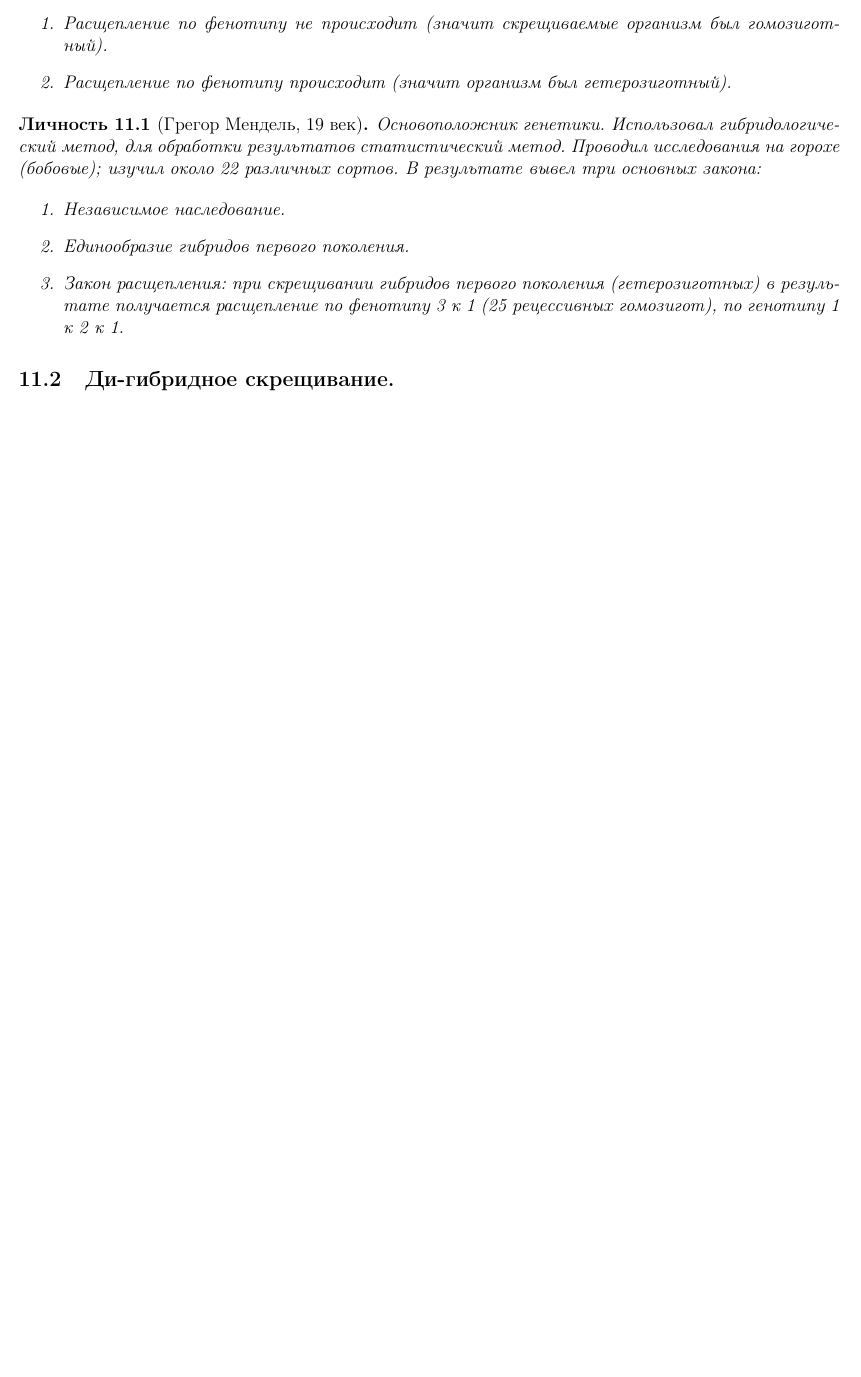
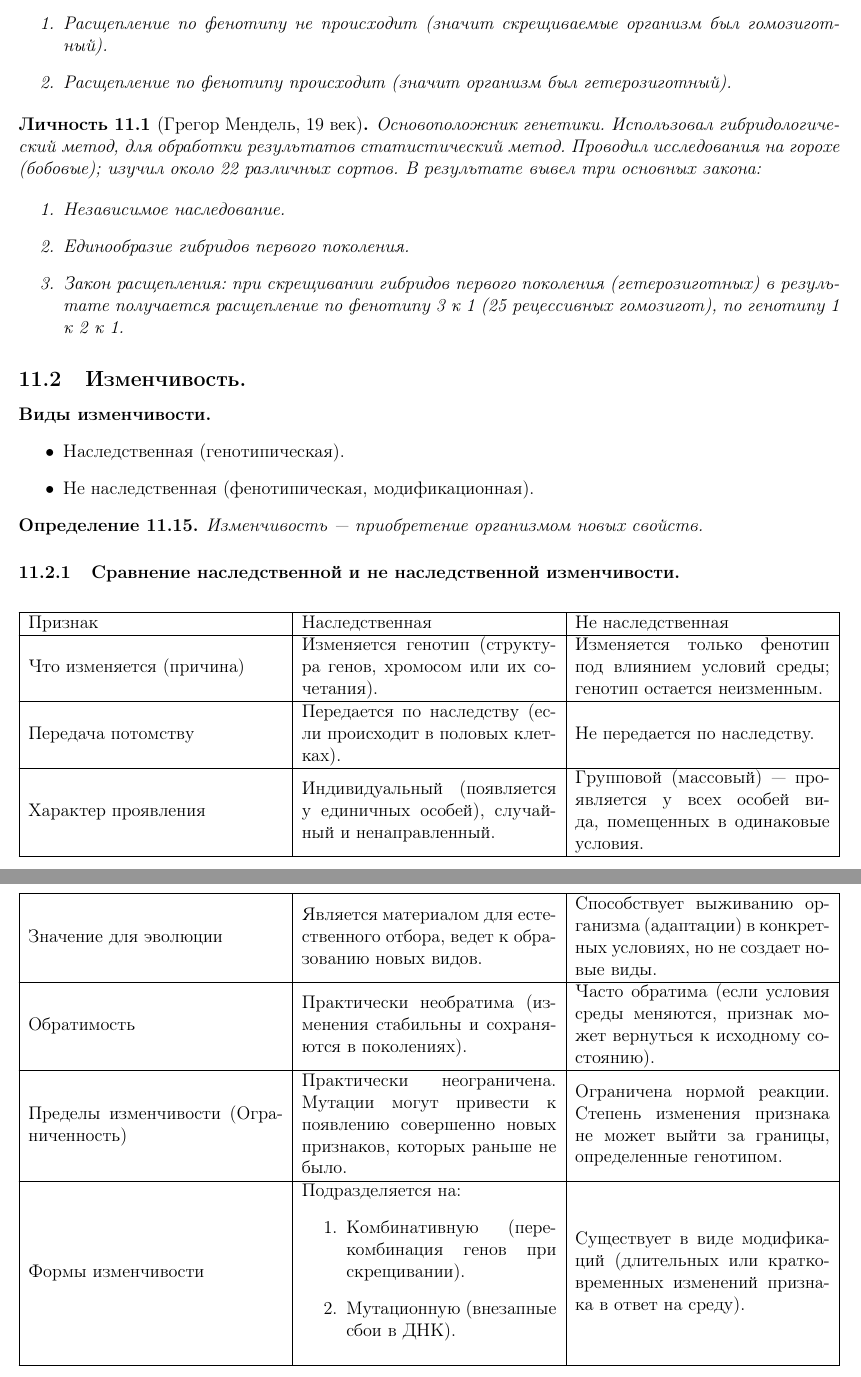
Before and after one commit to IlDen01/Notes, a LaTeX document (Биология/Конспект-Биология.tex): part of page 25 of 25 before the commit and two parts of pages 25 and 26 of 26 after it, the two joined at a grey line, cut so that both start at the same text, the shorter picture padded with empty space. The pictures show the PDF file Биология/Output/Конспект-Биология.pdf that the author committed with the source.

Commit message:
Supplemented notes

```diff
--- a/Биология/Конспект-Биология.tex
+++ b/Биология/Конспект-Биология.tex
@@ -737,5 +737,40 @@
 		\end{enumerate}
 	\end{person}
 
-	\subsection{Ди-гибридное скрещивание.}
+	\subsection{Изменчивость.}
+
+	\paragraph{Виды изменчивости.}
+
+	\begin{itemize}
+		\item Наследственная (генотипическая).
+		\item Не наследственная (фенотипическая, модификационная).
+	\end{itemize}
+
+	\begin{definition}
+		Изменчивость~--- приобретение организмом новых свойств.
+	\end{definition}
+
+	\subsubsection{Сравнение наследственной и не наследственной изменчивости.}
+	\begin{xltabular}{\textwidth}{|X|X|X|}
+		\hline
+		Признак & Наследственная & Не наследственная\\
+		\hline
+		Что изменяется (причина) & Изменяется генотип (структура генов, хромосом или их сочетания). & Изменяется только фенотип под влиянием условий среды; генотип остается неизменным.\\
+		\hline
+		Передача потомству & Передается по наследству (если происходит в половых клетках). & Не передается по наследству.\\
+		\hline
+		Характер проявления & Индивидуальный (появляется у единичных особей), случайный и ненаправленный. & Групповой (массовый) — проявляется у всех особей вида, помещенных в одинаковые условия.\\
+		\hline
+		Значение для эволюции & Является материалом для естественного отбора, ведет к образованию новых видов. & Способствует выживанию организма (адаптации) в конкретных условиях, но не создает новые виды.\\
+		\hline
+		Обратимость	& Практически необратима (изменения стабильны и сохраняются в поколениях). & Часто обратима (если условия среды меняются, признак может вернуться к исходному состоянию).\\
+		\hline
+		Пределы изменчивости (Ограниченность) & Практически неограничена. Мутации могут привести к появлению совершенно новых признаков, которых раньше не было. & Ограничена нормой реакции. Степень изменения признака не может выйти за границы, определенные генотипом.\\
+		\hline
+		Формы изменчивости & Подразделяется на: \begin{enumerate}
+			\item Комбинативную (перекомбинация генов при скрещивании).
+			\item Мутационную (внезапные сбои в ДНК).
+		\end{enumerate} & Существует в виде модификаций (длительных или кратковременных изменений признака в ответ на среду).\\
+		\hline
+	\end{xltabular}
 \end{document}
```
Also changed, not shown: Биология/Output/Конспект-Биология.pdf, История/Output/Конспект-История.pdf, Физика/Output/Конспект-Физика.pdf.
